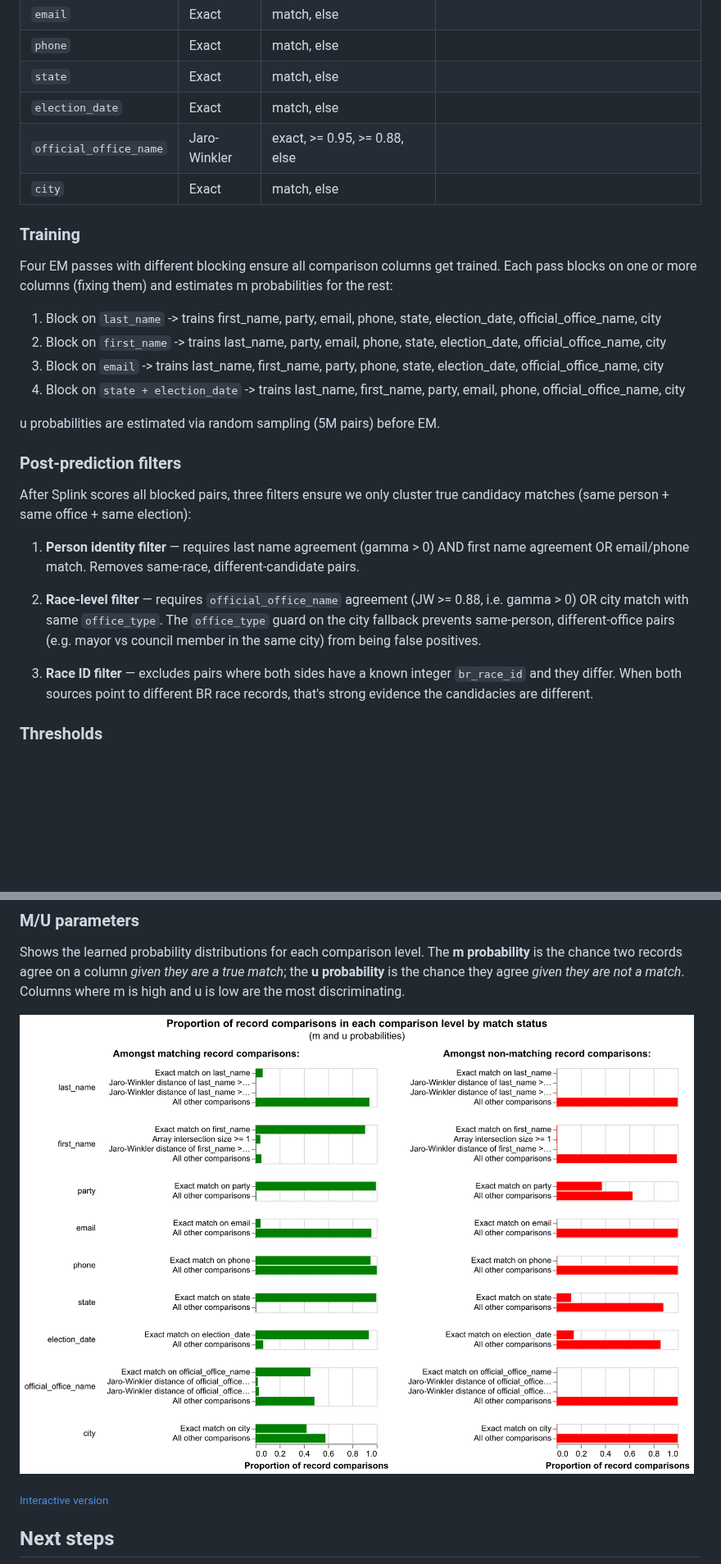
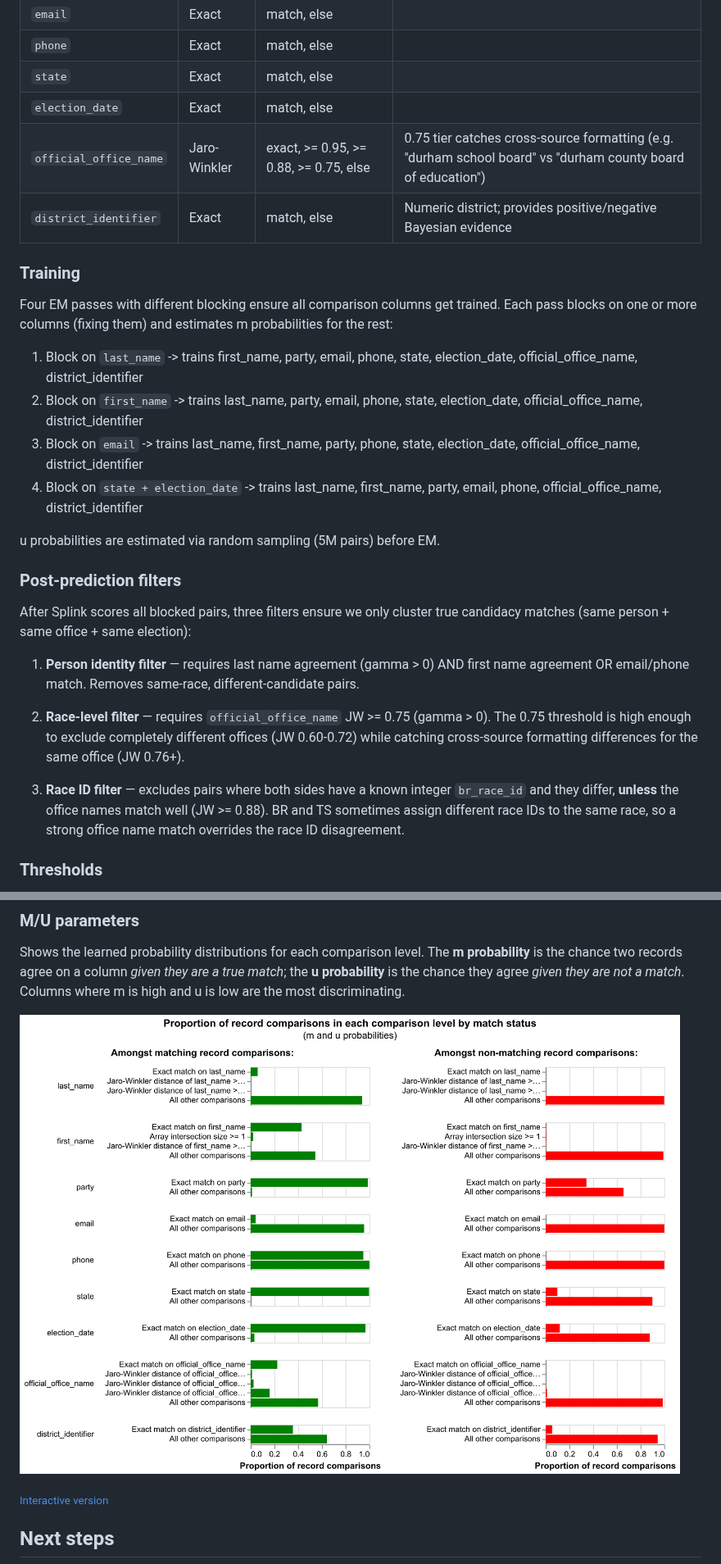
Before and after one commit to thegoodparty/gp-data-platform, a Markdown page: entity_resolution/README.md, 2 parts joined by grey strips. Shown at 82% size. Drawn GitHub-style; pictures changed too: entity_resolution/results/m_u_parameters_chart.png; blank space fills up the shorter version.

```diff
--- a/entity_resolution/README.md
+++ b/entity_resolution/README.md
@@ -107,8 +107,8 @@ All comparisons contribute Bayes factors to the match score:
 | `phone` | Exact | match, else | |
 | `state` | Exact | match, else | |
 | `election_date` | Exact | match, else | |
-| `official_office_name` | Jaro-Winkler | exact, >= 0.95, >= 0.88, else | |
-| `city` | Exact | match, else | |
+| `official_office_name` | Jaro-Winkler | exact, >= 0.95, >= 0.88, >= 0.75, else | 0.75 tier catches cross-source formatting (e.g. "durham school board" vs "durham county board of education") |
+| `district_identifier` | Exact | match, else | Numeric district; provides positive/negative Bayesian evidence |
 
 ### Training
 
@@ -116,10 +116,10 @@ Four EM passes with different blocking ensure all comparison columns get
 trained. Each pass blocks on one or more columns (fixing them) and estimates
 m probabilities for the rest:
 
-1. Block on `last_name` -> trains first_name, party, email, phone, state, election_date, official_office_name, city
-2. Block on `first_name` -> trains last_name, party, email, phone, state, election_date, official_office_name, city
-3. Block on `email` -> trains last_name, first_name, party, phone, state, election_date, official_office_name, city
-4. Block on `state + election_date` -> trains last_name, first_name, party, email, phone, official_office_name, city
+1. Block on `last_name` -> trains first_name, party, email, phone, state, election_date, official_office_name, district_identifier
+2. Block on `first_name` -> trains last_name, party, email, phone, state, election_date, official_office_name, district_identifier
+3. Block on `email` -> trains last_name, first_name, party, phone, state, election_date, official_office_name, district_identifier
+4. Block on `state + election_date` -> trains last_name, first_name, party, email, phone, official_office_name, district_identifier
 
 u probabilities are estimated via random sampling (5M pairs) before EM.
 
@@ -132,14 +132,15 @@ true candidacy matches (same person + same office + same election):
    first name agreement OR email/phone match. Removes same-race,
    different-candidate pairs.
 
-2. **Race-level filter** — requires `official_office_name` agreement (JW >= 0.88,
-   i.e. gamma > 0) OR city match with same `office_type`. The `office_type`
-   guard on the city fallback prevents same-person, different-office pairs
-   (e.g. mayor vs council member in the same city) from being false positives.
+2. **Race-level filter** — requires `official_office_name` JW >= 0.75
+   (gamma > 0). The 0.75 threshold is high enough to exclude completely
+   different offices (JW 0.60-0.72) while catching cross-source formatting
+   differences for the same office (JW 0.76+).
 
 3. **Race ID filter** — excludes pairs where both sides have a known integer
-   `br_race_id` and they differ. When both sources point to different BR race
-   records, that's strong evidence the candidacies are different.
+   `br_race_id` and they differ, **unless** the office names match well
+   (JW >= 0.88). BR and TS sometimes assign different race IDs to the same
+   race, so a strong office name match overrides the race ID disagreement.
 
 ### Thresholds
 
```
Also changed, not shown: other parts of entity_resolution/README.md (+22 -28 lines), entity_resolution/results/match_weights_chart.png, 5 other files.
